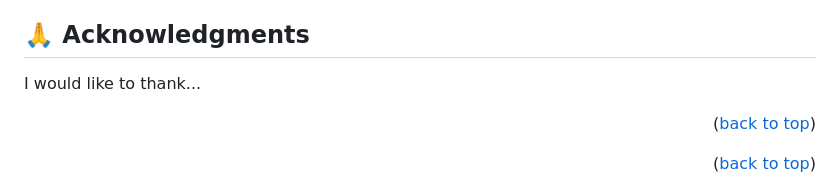
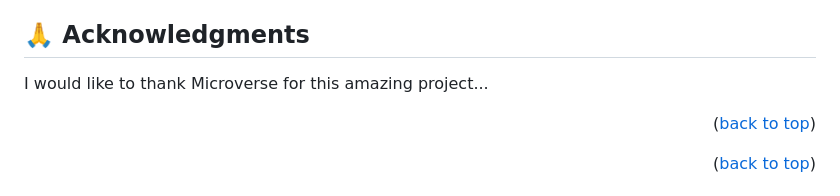
Before and after one commit to DianaBeki/Hello-microverse, a Markdown page: README.md, the part around the change. GitHub-like rendering.

Commit message:
Update documentation

```diff
--- a/README.md
+++ b/README.md
@@ -196,7 +196,7 @@ If you like this project give it a star
 ## 🙏 Acknowledgments <a name="acknowledgements"></a>
 
 
-I would like to thank...
+I would like to thank Microverse for this amazing project...
 
 <p align="right">(<a href="#readme-top">back to top</a>)</p>
 
```
